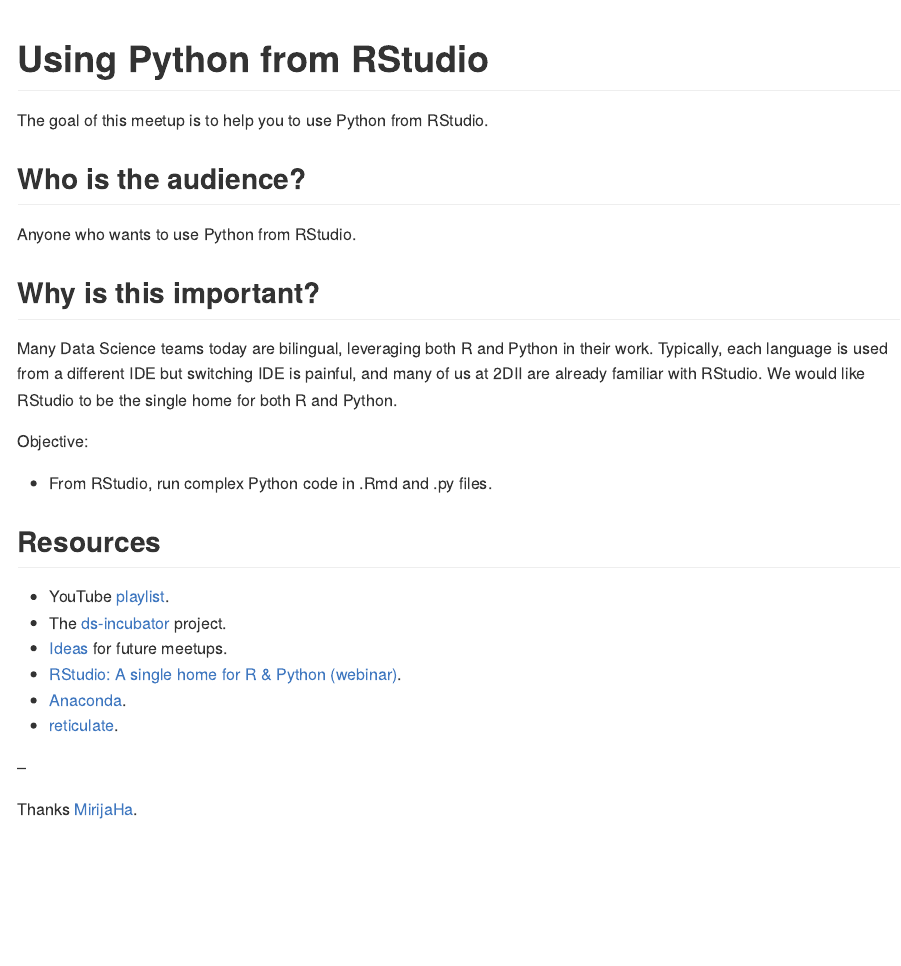
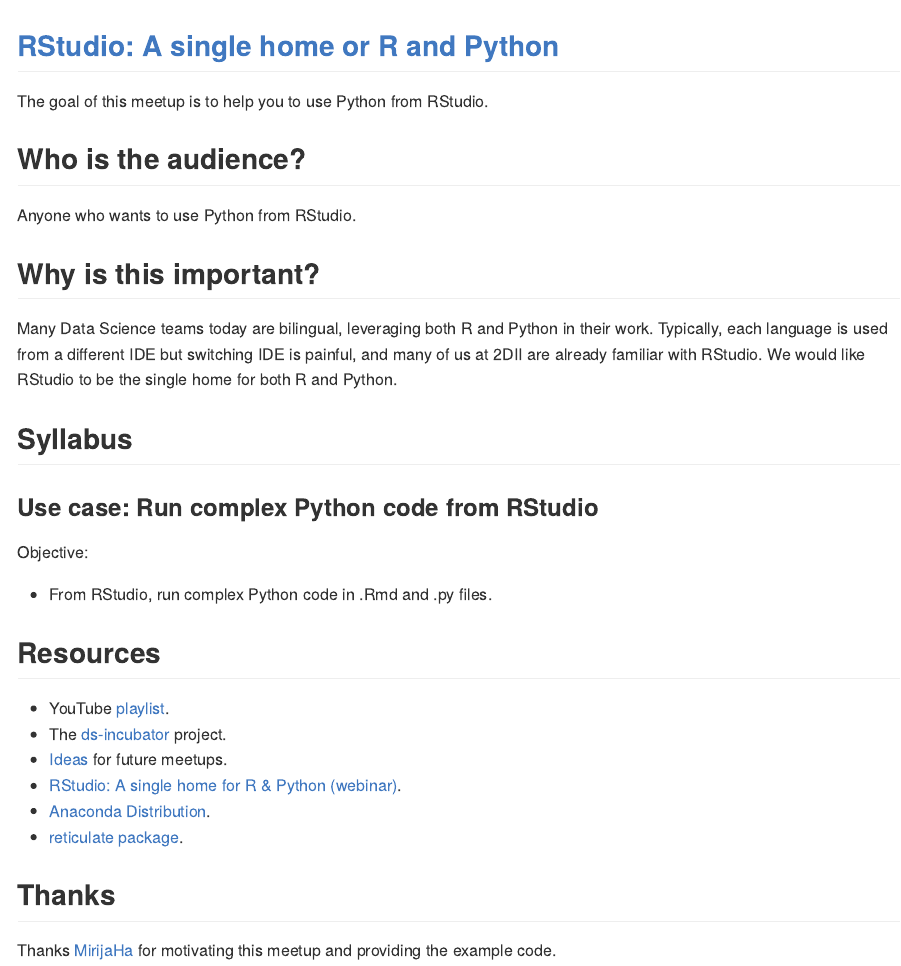
Before and after one commit to 2DegreesInvesting/ds.rpy, an R Markdown document (README.Rmd): the page in a window 1100 px wide, from its top. The pictures show the output file README.md that the author committed with the source, drawn offline in the style of GitHub.

Commit message:
Update syllabus

````diff
--- a/README.Rmd
+++ b/README.Rmd
@@ -9,7 +9,8 @@
 )
 ```
 
-# Using Python from RStudio
+
+## [RStudio: A single home or R and Python](https://www.rstudio.com/resources/webinars/rstudio-a-single-home-for-r-and-python/)
 
 The goal of this meetup is to help you to use Python from RStudio.
 
@@ -24,6 +25,10 @@
 IDE is painful, and many of us at 2DII are already familiar with RStudio. We
 would like RStudio to be the single home for both R and Python.
 
+## Syllabus
+
+### Use case: Run complex Python code from RStudio
+
 Objective:
 
 * From RStudio, run complex Python code in .Rmd and .py files.
@@ -36,9 +41,10 @@
 project.
 * [Ideas](https://bit.ly/dsi-ideas) for future meetups.
 * [RStudio: A single home for R & Python (webinar)](https://rstudio.com/resources/webinars/rstudio-a-single-home-for-r-and-python/).
-* [Anaconda](https://docs.continuum.io/anaconda/).
-* [reticulate](https://rstudio.github.io/reticulate/).
+* [Anaconda Distribution](https://docs.continuum.io/anaconda/).
+* [reticulate package](https://rstudio.github.io/reticulate/).
 
---
+## Thanks
 
-Thanks [MirijaHa](https://github.com/MirijaHa).
+Thanks [MirijaHa](https://github.com/MirijaHa) for motivating this meetup and
+providing the example code.
````
Also changed, not shown: README.md.
